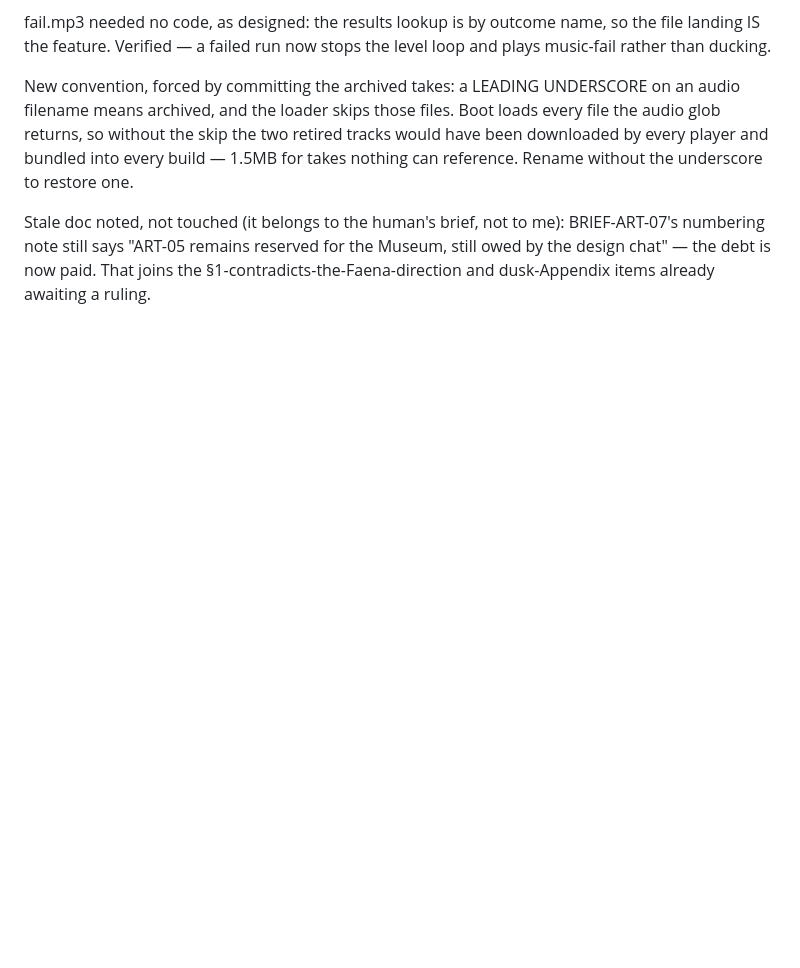
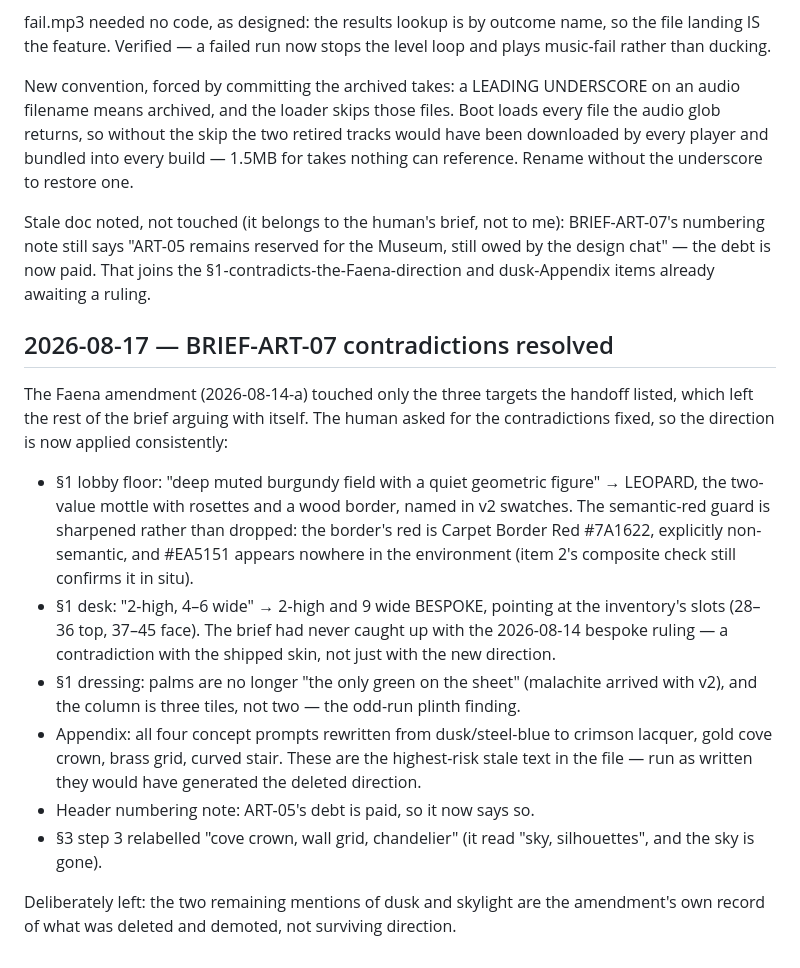
Before and after one commit to dstrus/chexys-big-day, a Markdown page: DECISIONS.md, the part around the change. GitHub-like rendering; blank space fills up the shorter version.

```diff
--- a/DECISIONS.md
+++ b/DECISIONS.md
@@ -3581,3 +3581,35 @@ me): BRIEF-ART-07's numbering note still says "ART-05 remains reserved
 for the Museum, still owed by the design chat" — the debt is now paid.
 That joins the §1-contradicts-the-Faena-direction and dusk-Appendix
 items already awaiting a ruling.
+
+## 2026-08-17 — BRIEF-ART-07 contradictions resolved
+
+The Faena amendment (2026-08-14-a) touched only the three targets the
+handoff listed, which left the rest of the brief arguing with itself.
+The human asked for the contradictions fixed, so the direction is now
+applied consistently:
+
+- §1 lobby floor: "deep muted burgundy field with a quiet geometric
+  figure" → LEOPARD, the two-value mottle with rosettes and a wood
+  border, named in v2 swatches. The semantic-red guard is sharpened
+  rather than dropped: the border's red is Carpet Border Red #7A1622,
+  explicitly non-semantic, and #EA5151 appears nowhere in the
+  environment (item 2's composite check still confirms it in situ).
+- §1 desk: "2-high, 4–6 wide" → 2-high and 9 wide BESPOKE, pointing at
+  the inventory's slots (28–36 top, 37–45 face). The brief had never
+  caught up with the 2026-08-14 bespoke ruling — a contradiction with
+  the shipped skin, not just with the new direction.
+- §1 dressing: palms are no longer "the only green on the sheet"
+  (malachite arrived with v2), and the column is three tiles, not two
+  — the odd-run plinth finding.
+- Appendix: all four concept prompts rewritten from dusk/steel-blue to
+  crimson lacquer, gold cove crown, brass grid, curved stair. These
+  are the highest-risk stale text in the file — run as written they
+  would have generated the deleted direction.
+- Header numbering note: ART-05's debt is paid, so it now says so.
+- §3 step 3 relabelled "cove crown, wall grid, chandelier" (it read
+  "sky, silhouettes", and the sky is gone).
+
+Deliberately left: the two remaining mentions of dusk and skylight are
+the amendment's own record of what was deleted and demoted, not
+surviving direction.
```
Also changed, not shown: BRIEF-ART-07.md (+49 -39 lines), art/belldesk-inventory.md (+1 -1 lines).
